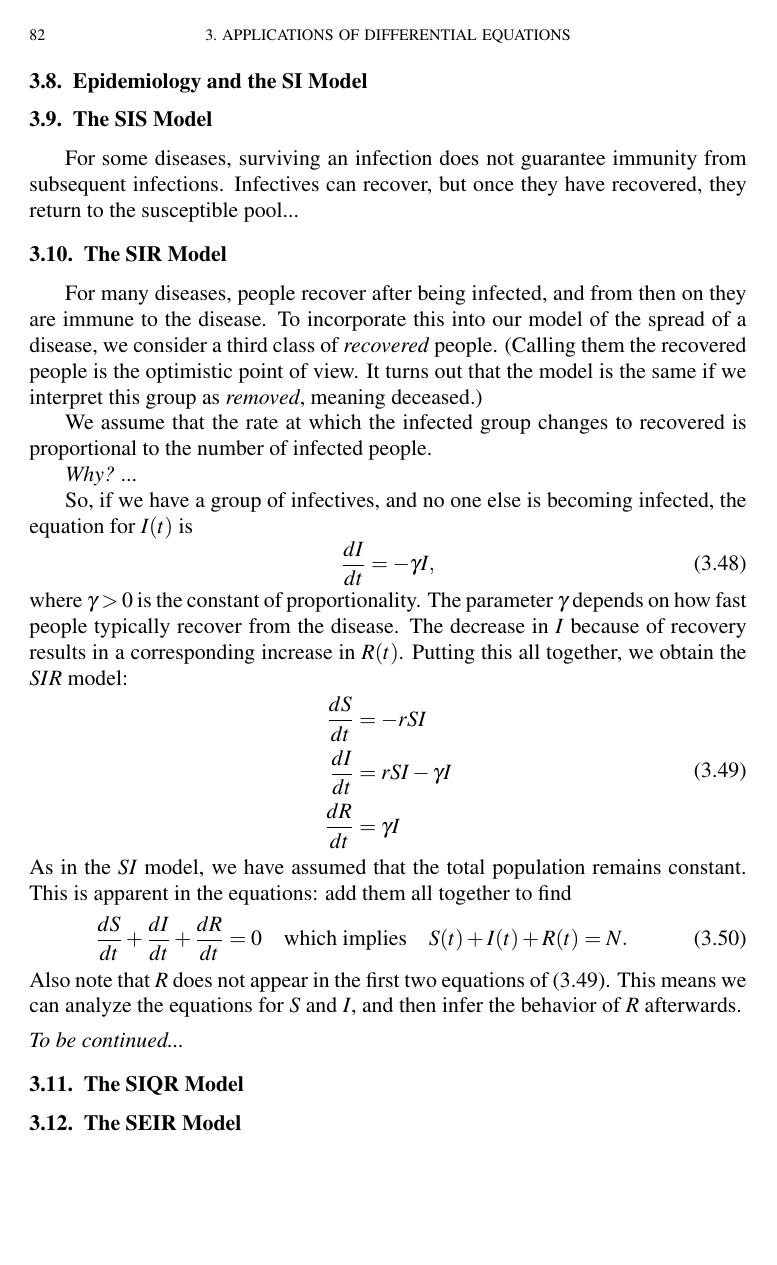
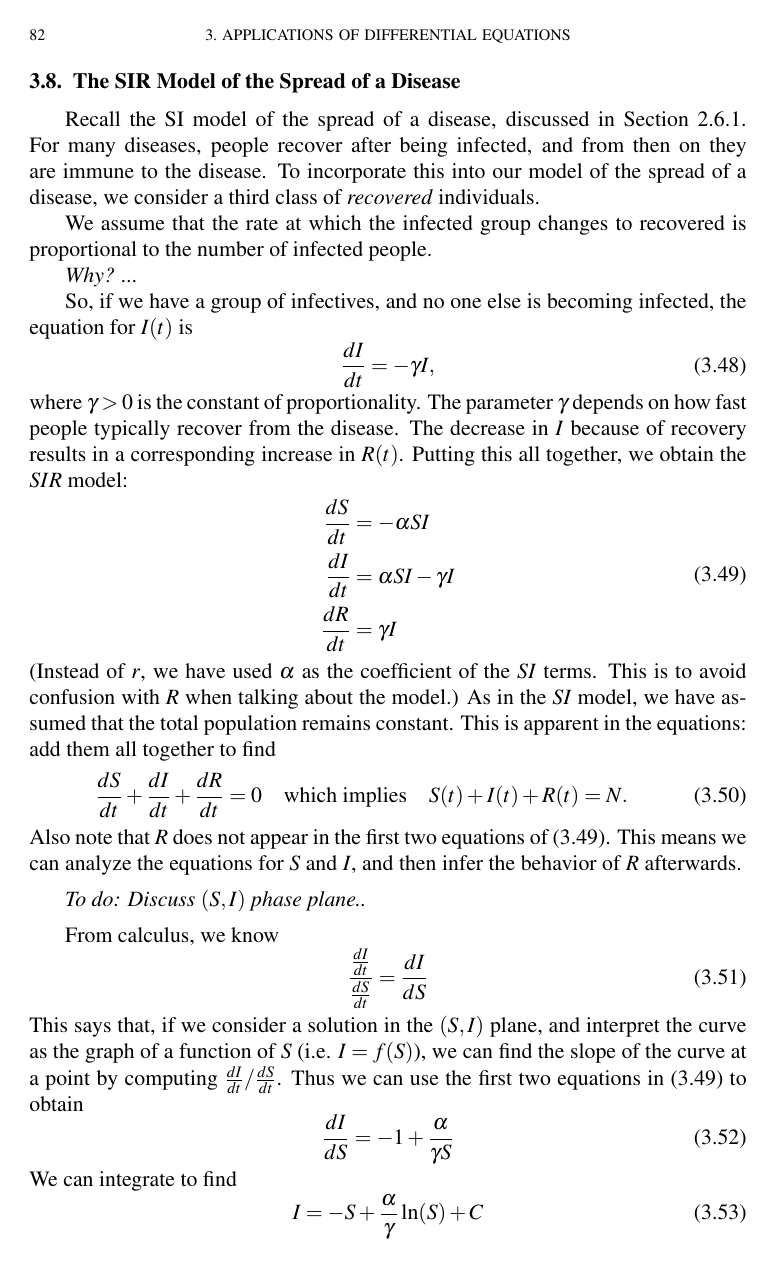
Before and after one commit to WarrenWeckesser/math-modelling-book, a LaTeX thesis (IMM.tex, which reads chapter_Applications_of_Differential_Equations.tex): page 88 of 180 before the commit and page 88 of 182 after it. Compiled offline with pdfLaTeX.

Commit message:
Worked a bit on the SIR section of Application of DEs
git-svn-id: svn+ssh://www.warrenweckesser.net/srv/svn/IMM@188 d78809a7-3d02-0410-b379-a10841dac46b

```diff
--- a/chapter_Applications_of_Differential_Equations.tex
+++ b/chapter_Applications_of_Differential_Equations.tex
@@ -924,31 +924,20 @@ significantly...
 
 \newpage
 
-\section{Epidemiology and the SI Model\index{SI model}}
+% \section{Epidemiology and the SI Model\index{SI model}}
 
-
-\section{The SIS Model\index{SIS model}}
-%
-% Perhaps the SIS model could be given as an exercise:
-% state the assumption, and then have the student give
-% the equations.
-%
-For some diseases, surviving an infection
-does not guarantee immunity from subsequent infections.
-Infectives can recover,
-but once they have recovered, they return to the
-susceptible pool...
-
-
-\section{The SIR Model\index{SIR model}}
+\section{The SIR Model\index{SIR model} of the Spread of a Disease}
+Recall the SI model of the spread of a disease, discussed
+in Section \ref{sec:SIModel}.
 For many diseases, people recover after being infected,
 and from then on they are immune to the disease.
 To incorporate this into our model of the spread of
 a disease, we consider a third class of \emph{recovered}
-people. (Calling them the recovered people is the
-optimistic point of view.  It turns out that the
-model is the same if we interpret this group as
-\emph{removed}, meaning deceased.)
+individuals.
+% (Calling them the recovered people is the
+%optimistic point of view.  It turns out that the
+%model is the same if we interpret this group as
+%\emph{removed}, meaning deceased.)
 
 We assume that the rate at which the infected
 group changes to recovered is proportional to
@@ -971,12 +960,14 @@ Putting this all together, we obtain the
 $SIR$ model:\index{SIR model}
 \begin{equation}
 \begin{split}
-   \frac{dS}{dt} & = -r S I \\
-   \frac{dI}{dt} & = r S I - \gamma I \\
+   \frac{dS}{dt} & = -\alpha S I \\
+   \frac{dI}{dt} & = \alpha S I - \gamma I \\
    \frac{dR}{dt} & = \gamma I
 \end{split}
 \label{eqn:SIR}
 \end{equation}
+(Instead of $r$, we have used $\alpha$ as the coefficient of the $SI$ terms.
+This is to avoid confusion with $R$ when talking about the model.)
 As in the $SI$ model, we have assumed that the total
 population remains constant.  This is apparent in the equations:
 add them all together to find
@@ -990,3 +981,25 @@ of \eqref{eqn:SIR}.  This means we can analyze the equations
 for $S$ and $I$, and then infer the behavior of $R$ afterwards.
 
 \medskip
+
+\emph{To do: Discuss $(S,I)$ phase plane..}
+
+\medskip
+
+From calculus, we know
+\begin{equation}
+   \frac{ \frac{dI}{dt} }{ \frac{dS}{dt} } = \frac{dI}{dS}
+\end{equation}
+This says that, if we consider a solution in the $(S,I)$ plane,
+and interpret the curve as the graph of a function of $S$
+(i.e. $I=f(S)$), we can find the slope of the curve
+at a point by computing $\frac{dI}{dt}/\frac{dS}{dt}$.
+Thus we can use the first two equations in
+\eqref{eqn:SIR} to obtain
+\begin{equation}
+   \frac{dI}{dS} = -1 +\frac{\alpha}{\gamma S}
+\end{equation}
+We can integrate to find
+\begin{equation}
+   I = -S + \frac{\alpha}{\gamma}\ln(S) + C
+\end{equation}
@@ -992,0 +1009 @@ for $S$ and $I$, and then infer the behavior of $R$ afterwards.
+\end{equation}
```
Also changed, not shown: chapter_Differential_Equations.tex (+1 -0 lines), chapter_Applications_of_Differential_Equations.tex (44 more changed lines).
